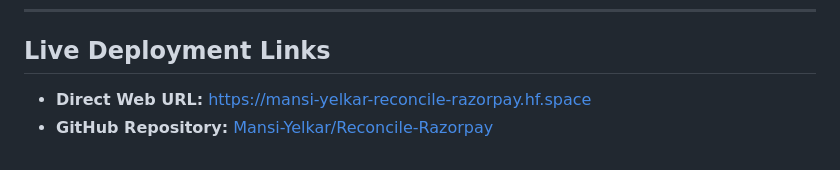
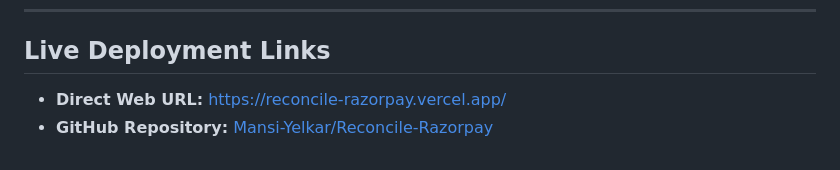
Before and after one commit to Mansi-Yelkar/Reconcile-Razorpay, a Markdown page: README.md, the part around the change. Rendered like a GitHub page.

```diff
--- a/README.md
+++ b/README.md
@@ -183,5 +183,5 @@ Open your browser at **`http://localhost:7860`** to access the **Reconcile Comma
 
 ## Live Deployment Links
 
-- **Direct Web URL:** [https://mansi-yelkar-reconcile-razorpay.hf.space]([https://mansi-yelkar-reconcile-razorpay.hf.space](https://reconcile-razorpay.vercel.app/))
+- **Direct Web URL:** https://reconcile-razorpay.vercel.app/
 - **GitHub Repository:** [Mansi-Yelkar/Reconcile-Razorpay](https://github.com/Mansi-Yelkar/Reconcile-Razorpay)
```
